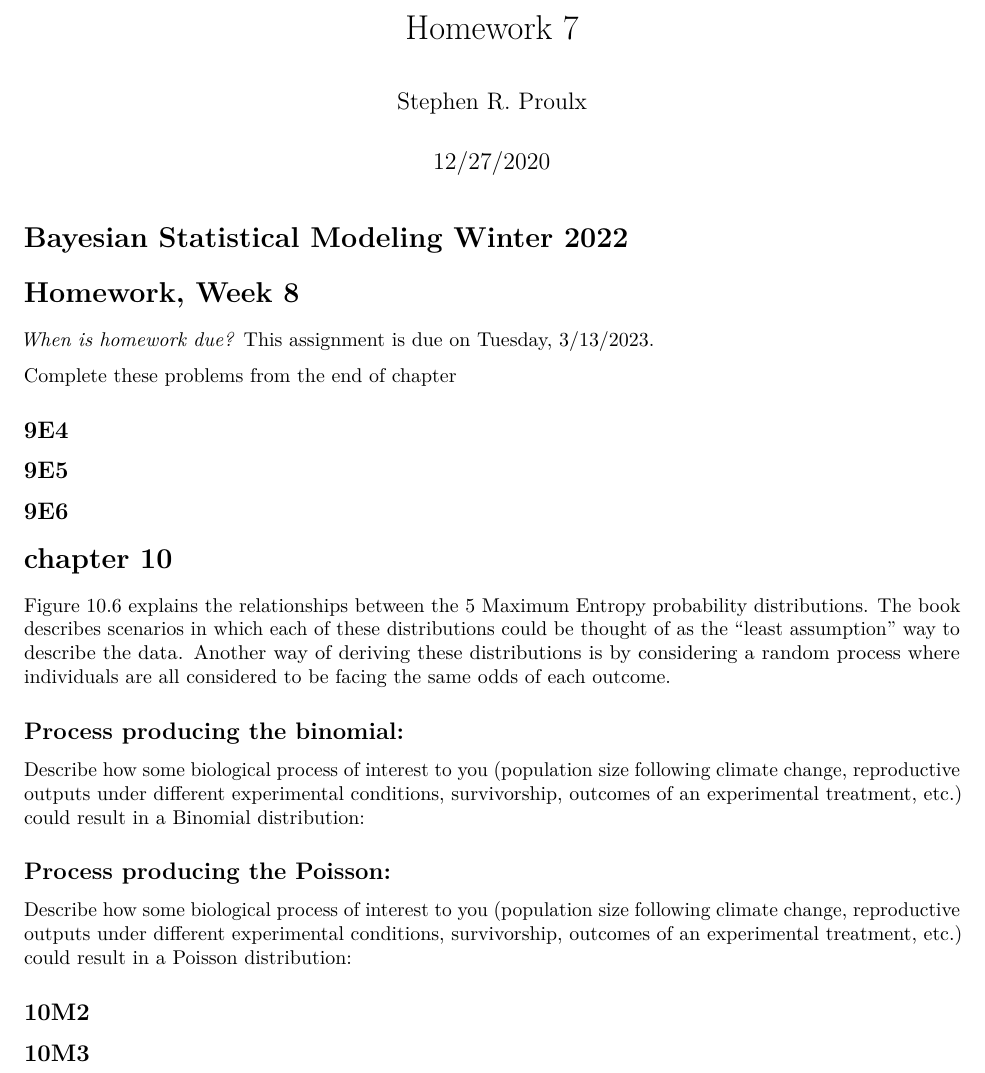
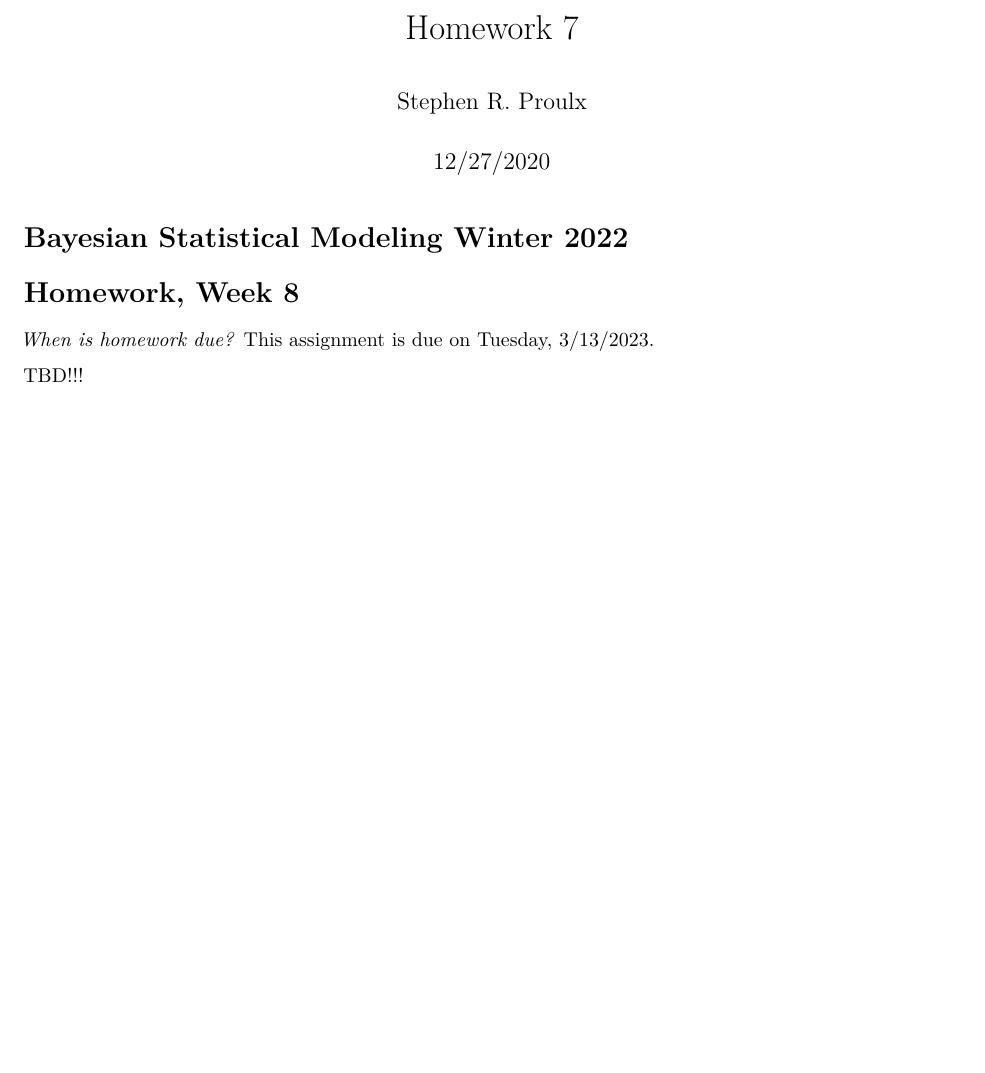
Before and after one commit to srproulx/EEMB-174-274-2023, an R Markdown document (Homework/Homework 7.Rmd): part of the page, cut so that both start at the same text, the shorter picture padded with empty space. Rendered offline with R 4.5, knitr and Pandoc, then LaTeX, with nearby package versions.

Commit message:
put in place holder for homework 7
I need to assign problems from chapter 13 or come up with something else.

```diff
--- a/Homework/Homework 7.Rmd
+++ b/Homework/Homework 7.Rmd
@@ -18,29 +18,4 @@ source("../Resources/helper.R")
 
 *When is homework due?* This assignment is due on Tuesday, 3/13/2023.
 
-
-Complete these problems from the end of chapter
-
-## 9E4
-
-
-## 9E5
-
-
-## 9E6
-
-
-# chapter 10
-Figure 10.6 explains the relationships between the 5 Maximum Entropy probability distributions. The book describes scenarios in which each of these distributions could be thought of as the "least assumption" way to describe the data. Another way of deriving these distributions is by considering a random process where individuals are all considered to be facing the same odds of each outcome.
-
-## Process producing the binomial:
-Describe how some biological process of interest to you (population size following climate change, reproductive outputs under different experimental conditions, survivorship, outcomes of an experimental treatment, etc.) could result in a Binomial distribution:
-
-## Process producing the Poisson:
-Describe how some biological process of interest to you (population size following climate change, reproductive outputs under different experimental conditions, survivorship, outcomes of an experimental treatment, etc.) could result in a Poisson distribution:
-
-
-## 10M2
-
-
-## 10M3
+TBD!!!
```
